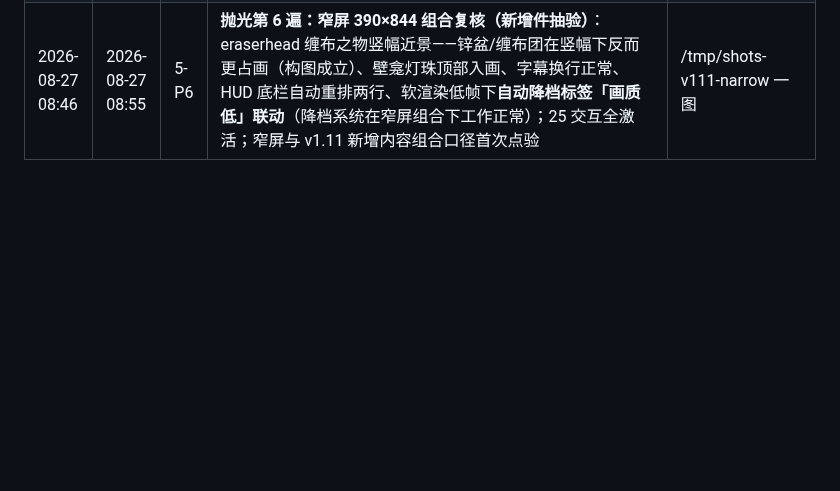
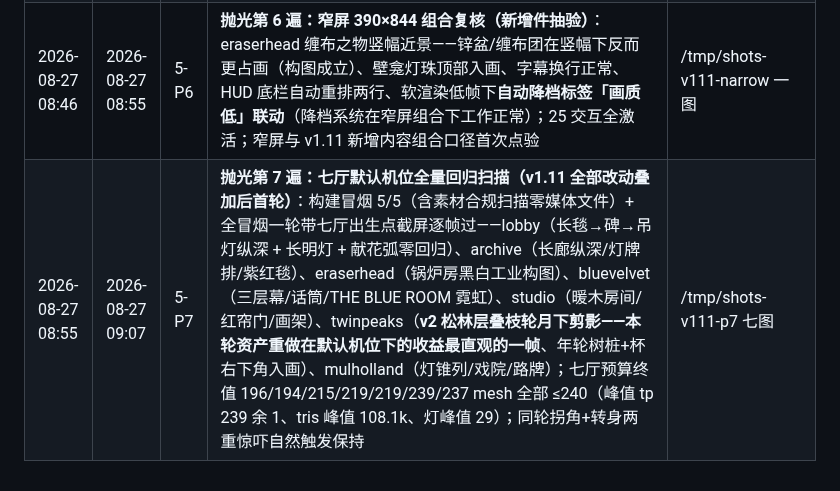
Before and after one commit to daleselaji-dev/DavidLinch-Archive, a Markdown page: WORKLOG.md, the part around the change. GitHub-like rendering; blank space fills up the shorter version.

Commit message:
v1.11 阶段5-P7 七厅默认机位全量回归扫描（预算终值196/194/215/219/219/239/237全部240内，两重惊吓保持）
Co-authored-by: DDDonut <daleselaji-dev@users.noreply.github.com>

```diff
--- a/WORKLOG.md
+++ b/WORKLOG.md
@@ -331,3 +331,4 @@
 | 2026-08-27 08:24 | 2026-08-27 08:34 | 5-P4 | **抛光第 4 遍：v1.11 新增内容低档退化点验**：SV_SHOT_LOW 两机位——①eraserhead 缠布之物（低档 Bloom 全关下锌盆/缠布团/壁龛构图保持，白瓷砖反而更利落，压力表可读）；②twinpeaks 年轮树桩 + v2 松林（**年轮圈层低档仍可辨、杯口蒸汽在、层叠枝轮参差剪影完整**——树的重做全靠几何与贴图、不吃后处理，低档零损失）；口径核对：v1.11 全部新增件（缠布/焦球/首饰盒/椅臂杯/小门/护角铁/过影/灯牌齐搏）材质均为 map/bump 贴图族 + 标量动画，无 Bloom/halation 依赖项，低档天然保留；两轮单厅巡检通过 | /tmp/shots-v111-low 两图 |
 | 2026-08-27 08:34 | 2026-08-27 08:46 | 5-P5 | **门禁 55–57 勾选入册（证据指针逐项挂）**：55 四项全勾（触发区拐角化 + 几何守卫 34 用例 / dreadswell + 还灯时序病修复 / 魅影 v2 三件 / 自然触发累计 ≥15 轮）——两处**如实注记**：魅影无独立头关节、「歪头」以全身侧倾实现（剪影层读感一致）；SV_SCARE_SHOT 两轮皆合成器旧帧、视觉证据以触发链+源审计为准；56 五项全勾——**偏差注记**：B1 原案「双 LOD」简化为单细节版（InstancedMesh 单 draw call 不因细节翻倍、tris 预算余 55%，LOD 分档收益不抵复杂度）；57 五项全勾（七件彩蛋 + 音色 4 种 + 交互 162 + 克制口径入测 + 合规复跑）；379 单测复跑全绿 | commit（本条） |
 | 2026-08-27 08:46 | 2026-08-27 08:55 | 5-P6 | **抛光第 6 遍：窄屏 390×844 组合复核（新增件抽验）**：eraserhead 缠布之物竖幅近景——锌盆/缠布团在竖幅下反而更占画（构图成立）、壁龛灯珠顶部入画、字幕换行正常、HUD 底栏自动重排两行、软渲染低帧下**自动降档标签「画质 低」联动**（降档系统在窄屏组合下工作正常）；25 交互全激活；窄屏与 v1.11 新增内容组合口径首次点验 | /tmp/shots-v111-narrow 一图 |
+| 2026-08-27 08:55 | 2026-08-27 09:07 | 5-P7 | **抛光第 7 遍：七厅默认机位全量回归扫描（v1.11 全部改动叠加后首轮）**：构建冒烟 5/5（含素材合规扫描零媒体文件）+ 全冒烟一轮带七厅出生点截屏逐帧过——lobby（长毯→碑→吊灯纵深 + 长明灯 + 献花弧零回归）、archive（长廊纵深/灯牌排/紫红毯）、eraserhead（锅炉房黑白工业构图）、bluevelvet（三层幕/话筒/THE BLUE ROOM 霓虹）、studio（暖木房间/红帘门/画架）、twinpeaks（**v2 松林层叠枝轮月下剪影——本轮资产重做在默认机位下的收益最直观的一帧**、年轮树桩+杯右下角入画）、mulholland（灯锥列/戏院/路牌）；七厅预算终值 196/194/215/219/219/239/237 mesh 全部 ≤240（峰值 tp 239 余 1、tris 峰值 108.1k、灯峰值 29）；同轮拐角+转身两重惊吓自然触发保持 | /tmp/shots-v111-p7 七图 |
```
